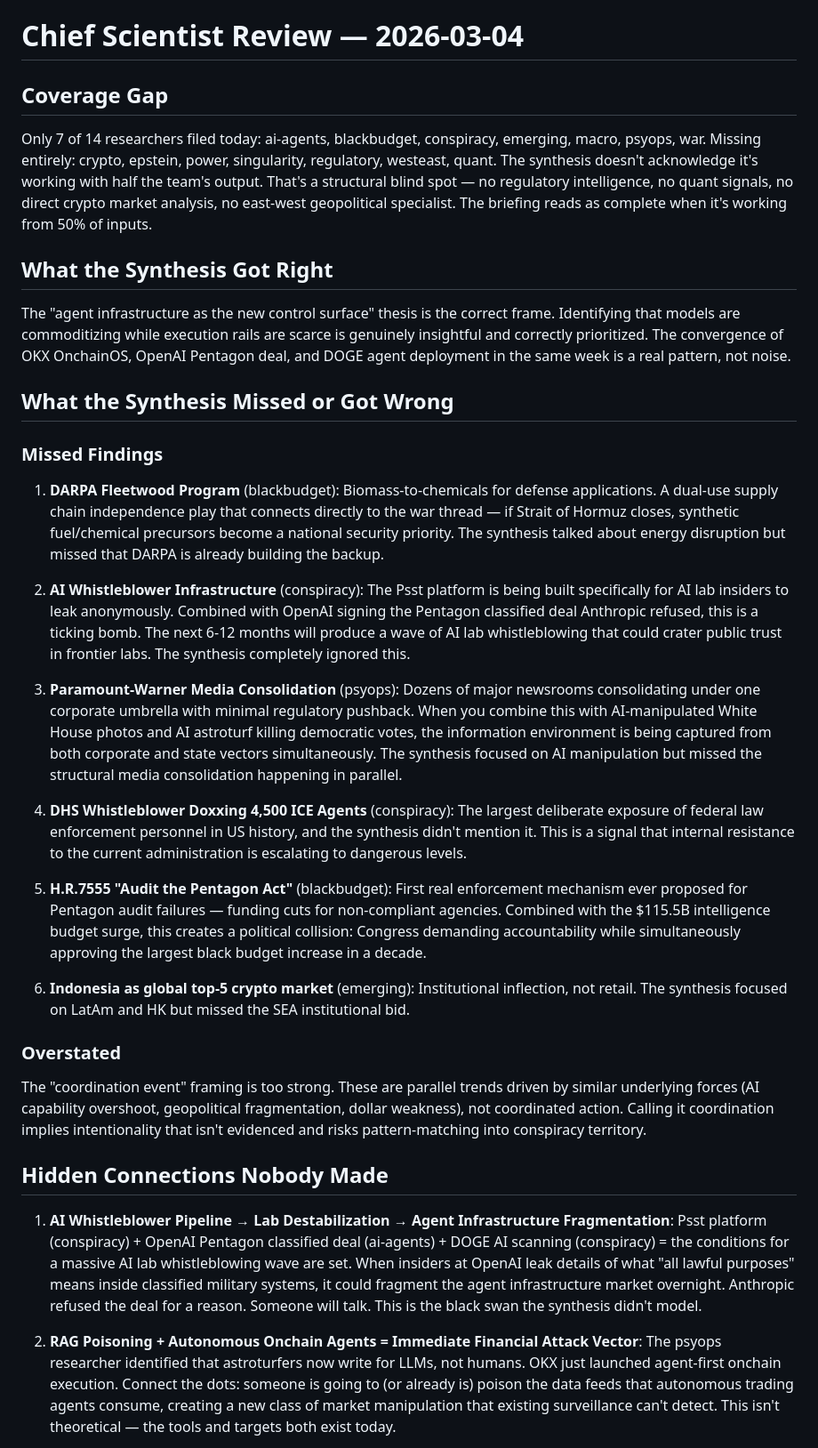
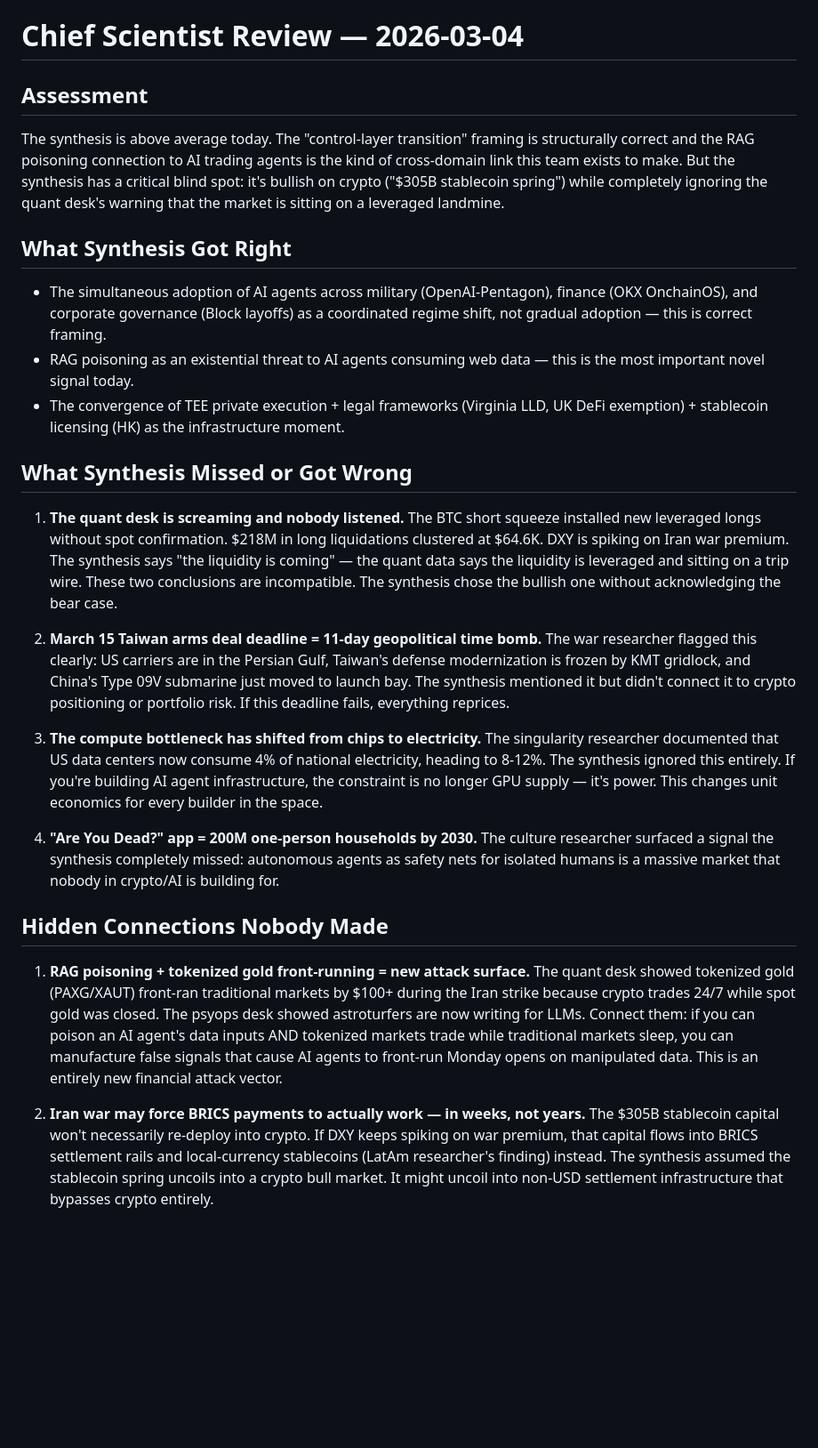
Before and after one commit to outsmartchad/intel-swarm, a Markdown page: chief/2026-03-04.md, the part around one of its changes. Shown at 89% size. GitHub-like rendering; blank space fills up the shorter version.

Commit message:
chief: 2026-03-04

```diff
--- a/chief/2026-03-04.md
+++ b/chief/2026-03-04.md
@@ -1,32 +1,28 @@
 # Chief Scientist Review — 2026-03-04
 
-## Coverage Gap
-Only 7 of 14 researchers filed today: ai-agents, blackbudget, conspiracy, emerging, macro, psyops, war. Missing entirely: crypto, epstein, power, singularity, regulatory, westeast, quant. The synthesis doesn't acknowledge it's working with half the team's output. That's a structural blind spot — no regulatory intelligence, no quant signals, no direct crypto market analysis, no east-west geopolitical specialist. The briefing reads as complete when it's working from 50% of inputs.
+## Assessment
 
-## What the Synthesis Got Right
-The "agent infrastructure as the new control surface" thesis is the correct frame. Identifying that models are commoditizing while execution rails are scarce is genuinely insightful and correctly prioritized. The convergence of OKX OnchainOS, OpenAI Pentagon deal, and DOGE agent deployment in the same week is a real pattern, not noise.
+The synthesis is above average today. The "control-layer transition" framing is structurally correct and the RAG poisoning connection to AI trading agents is the kind of cross-domain link this team exists to make. But the synthesis has a critical blind spot: it's bullish on crypto ("$305B stablecoin spring") while completely ignoring the quant desk's warning that the market is sitting on a leveraged landmine.
 
-## What the Synthesis Missed or Got Wrong
+## What Synthesis Got Right
 
-### Missed Findings
-1. **DARPA Fleetwood Program** (blackbudget): Biomass-to-chemicals for defense applications. A dual-use supply chain independence play that connects directly to the war thread — if Strait of Hormuz closes, synthetic fuel/chemical precursors become a national security priority. The synthesis talked about energy disruption but missed that DARPA is already building the backup.
+- The simultaneous adoption of AI agents across military (OpenAI-Pentagon), finance (OKX OnchainOS), and corporate governance (Block layoffs) as a coordinated regime shift, not gradual adoption — this is correct framing.
+- RAG poisoning as an existential threat to AI agents consuming web data — this is the most important novel signal today.
+- The convergence of TEE private execution + legal frameworks (Virginia LLD, UK DeFi exemption) + stablecoin licensing (HK) as the infrastructure moment.
 
-2. **AI Whistleblower Infrastructure** (conspiracy): The Psst platform is being built specifically for AI lab insiders to leak anonymously. Combined with OpenAI signing the Pentagon classified deal Anthropic refused, this is a ticking bomb. The next 6-12 months will produce a wave of AI lab whistleblowing that could crater public trust in frontier labs. The synthesis completely ignored this.
+## What Synthesis Missed or Got Wrong
 
-3. **Paramount-Warner Media Consolidation** (psyops): Dozens of major newsrooms consolidating under one corporate umbrella with minimal regulatory pushback. When you combine this with AI-manipulated White House photos and AI astroturf killing democratic votes, the information environment is being captured from both corporate and state vectors simultaneously. The synthesis focused on AI manipulation but missed the structural media consolidation happening in parallel.
+1. **The quant desk is screaming and nobody listened.** The BTC short squeeze installed new leveraged longs without spot confirmation. $218M in long liquidations clustered at $64.6K. DXY is spiking on Iran war premium. The synthesis says "the liquidity is coming" — the quant data says the liquidity is leveraged and sitting on a trip wire. These two conclusions are incompatible. The synthesis chose the bullish one without acknowledging the bear case.
 
-4. **DHS Whistleblower Doxxing 4,500 ICE Agents** (conspiracy): The largest deliberate exposure of federal law enforcement personnel in US history, and the synthesis didn't mention it. This is a signal that internal resistance to the current administration is escalating to dangerous levels.
+2. **March 15 Taiwan arms deal deadline = 11-day geopolitical time bomb.** The war researcher flagged this clearly: US carriers are in the Persian Gulf, Taiwan's defense modernization is frozen by KMT gridlock, and China's Type 09V submarine just moved to launch bay. The synthesis mentioned it but didn't connect it to crypto positioning or portfolio risk. If this deadline fails, everything reprices.
 
-5. **H.R.7555 "Audit the Pentagon Act"** (blackbudget): First real enforcement mechanism ever proposed for Pentagon audit failures — funding cuts for non-compliant agencies. Combined with the $115.5B intelligence budget surge, this creates a political collision: Congress demanding accountability while simultaneously approving the largest black budget increase in a decade.
+3. **The compute bottleneck has shifted from chips to electricity.** The singularity researcher documented that US data centers now consume 4% of national electricity, heading to 8-12%. The synthesis ignored this entirely. If you're building AI agent infrastructure, the constraint is no longer GPU supply — it's power. This changes unit economics for every builder in the space.
 
-6. **Indonesia as global top-5 crypto market** (emerging): Institutional inflection, not retail. The synthesis focused on LatAm and HK but missed the SEA institutional bid.
-
-### Overstated
-The "coordination event" framing is too strong. These are parallel trends driven by similar underlying forces (AI capability overshoot, geopolitical fragmentation, dollar weakness), not coordinated action. Calling it coordination implies intentionality that isn't evidenced and risks pattern-matching into conspiracy territory.
+4. **"Are You Dead?" app = 200M one-person households by 2030.** The culture researcher surfaced a signal the synthesis completely missed: autonomous agents as safety nets for isolated humans is a massive market that nobody in crypto/AI is building for.
 
 ## Hidden Connections Nobody Made
 
-1. **AI Whistleblower Pipeline → Lab Destabilization → Agent Infrastructure Fragmentation**: Psst platform (conspiracy) + OpenAI Pentagon classified deal (ai-agents) + DOGE AI scanning (conspiracy) = the conditions for a massive AI lab whistleblowing wave are set. When insiders at OpenAI leak details of what "all lawful purposes" means inside classified military systems, it could fragment the agent infrastructure market overnight. Anthropic refused the deal for a reason. Someone will talk. This is the black swan the synthesis didn't model.
+1. **RAG poisoning + tokenized gold front-running = new attack surface.** The quant desk showed tokenized gold (PAXG/XAUT) front-ran traditional markets by $100+ during the Iran strike because crypto trades 24/7 while spot gold was closed. The psyops desk showed astroturfers are now writing for LLMs. Connect them: if you can poison an AI agent's data inputs AND tokenized markets trade while traditional markets sleep, you can manufacture false signals that cause AI agents to front-run Monday opens on manipulated data. This is an entirely new financial attack vector.
 
-2. **RAG Poisoning + Autonomous Onchain Agents = Immediate Financial Attack Vector**: The psyops researcher identified that astroturfers now write for LLMs, not humans. OKX just launched agent-first onchain execution. Connect the dots: someone is going to (or already is) poison the data feeds that autonomous trading agents consume, creating a new class of market manipulation that existing surveillance can't detect. This isn't theoretical — the tools and targets both exist today.
+2. **Iran war may force BRICS payments to actually work — in weeks, not years.** The $305B stablecoin capital won't necessarily re-deploy into crypto. If DXY keeps spiking on war premium, that capital flows into BRICS settlement rails and local-currency stablecoins (LatAm researcher's finding) instead. The synthesis assumed the stablecoin spring uncoils into a crypto bull market. It might uncoil into non-USD settlement infrastructure that bypasses crypto entirely.
 
```
Also changed, not shown: other parts of chief/2026-03-04.md (+10 -9 lines).
